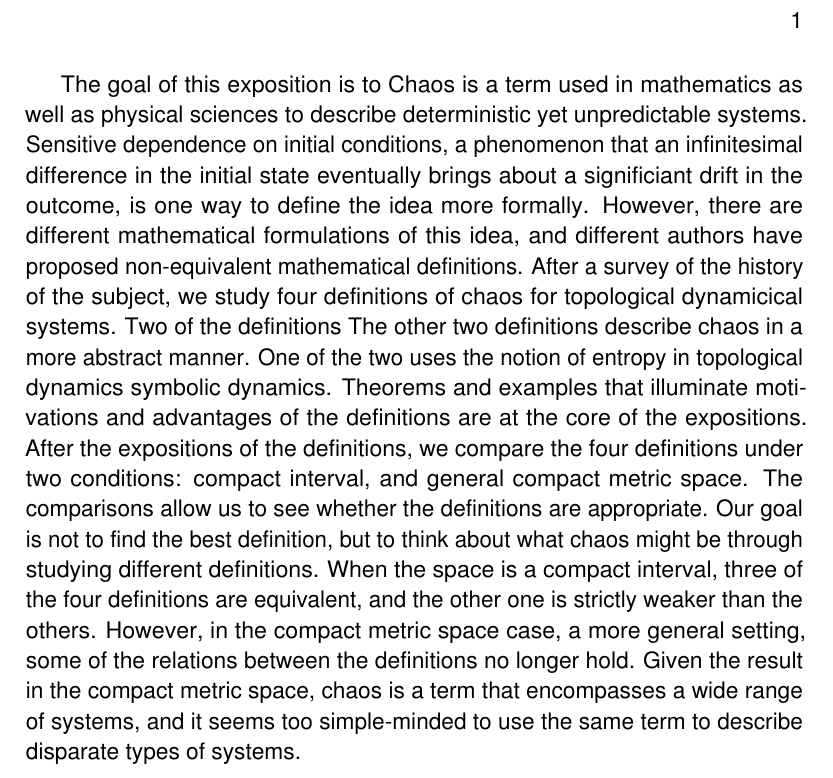
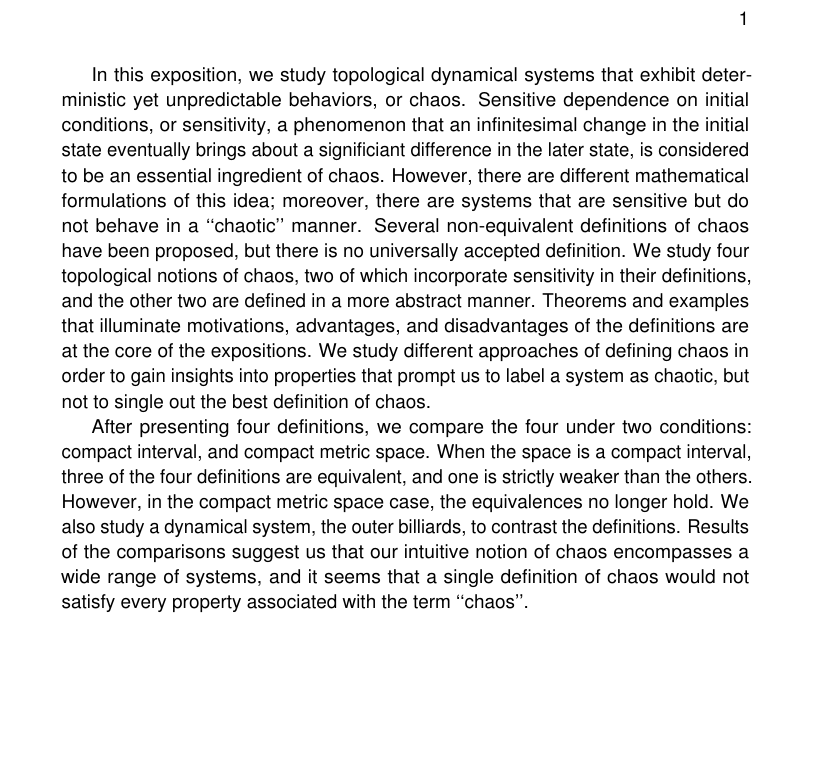
Before and after one commit to atkm/thesis, a LaTeX book (essays/abstract/abstract.tex): part of page 1 of 3, cut so that both start at the same text, the shorter picture padded with empty space. Compiled offline with pdfLaTeX.

Commit message:
abstract

```diff
--- a/essays/abstract/abstract.tex
+++ b/essays/abstract/abstract.tex
@@ -2,23 +2,20 @@
 \usepackage{../../thesis}
 
 \begin{document}
-The goal of this exposition is to
-Chaos is a term used in mathematics as well as physical sciences to describe deterministic yet unpredictable systems.
-Sensitive dependence on initial conditions, a phenomenon that an infinitesimal difference in the initial state eventually brings about a significiant drift in the outcome, is one way to define the idea more formally.
-However, there are different mathematical formulations of this idea, and different authors have proposed non-equivalent mathematical definitions.
-After a survey of the history of the subject, we study four definitions of chaos for topological dynamicical systems.
-Two of the definitions
-The other two definitions describe chaos in a more abstract manner.
-One of the two uses the notion of entropy in topological dynamics
-symbolic dynamics.
-Theorems and examples that illuminate motivations and advantages of the definitions are at the core of the expositions.
-After the expositions of the definitions, we compare the four definitions under two conditions: compact interval, and general compact metric space.
-The comparisons allow us to see whether the definitions are appropriate.
-Our goal is not to find the best definition, but to think about what chaos might be through studying different definitions.
-When the space is a compact interval, three of the four definitions are equivalent, and the other one is strictly weaker than the others.
-However, in the compact metric space case, a more general setting, some of the relations between the definitions no longer hold.
-%Finally, we give an example of a dynamical system, the outer billiards, to <- for what? perhaps just get rid of the chapter.
-Given the result in the compact metric space, chaos is a term that encompasses a wide range of systems, and it seems too simple-minded to use the same term to describe disparate types of systems.
+In this exposition, we study topological dynamical systems that exhibit deterministic yet unpredictable behaviors, or chaos.
+Sensitive dependence on initial conditions, or sensitivity, a phenomenon that an infinitesimal change in the initial state eventually brings about a significiant difference in the later state, is considered to be an essential ingredient of chaos.
+However, there are different mathematical formulations of this idea; moreover, there are systems that are sensitive but do not behave in a ``chaotic'' manner.
+Several non-equivalent definitions of chaos have been proposed, but there is no universally accepted definition.
+We study four topological notions of chaos, two of which incorporate sensitivity in their definitions, and the other two are defined in a more abstract manner. % perhaps mention symbolic and entropy.
+Theorems and examples that illuminate motivations, advantages, and disadvantages of the definitions are at the core of the expositions.
+We study different approaches of defining chaos in order to gain insights into properties that prompt us to label a system as chaotic, but not to single out the best definition of chaos.
+
+After presenting four definitions, we compare the four under two conditions: compact interval, and compact metric space.
+When the space is a compact interval, three of the four definitions are equivalent, and one is strictly weaker than the others.
+However, in the compact metric space case, the equivalences no longer hold.
+%The comparisons allow us to see whether the definitions are appropriate.
+We also study a dynamical system, the outer billiards, to contrast the definitions. %<- for what? perhaps just get rid of the chapter.
+Results of the comparisons suggest us that our intuitive notion of chaos encompasses a wide range of systems, and it seems that a single definition of chaos would not satisfy every property associated with the term ``chaos''.
 
 \bibliographystyle{../../bibliography/pjgsm}
 \bibliography{../../bibliography/thesis}
```
Also changed, not shown: essays/abstract/abstract.tex (2 more changed lines).
